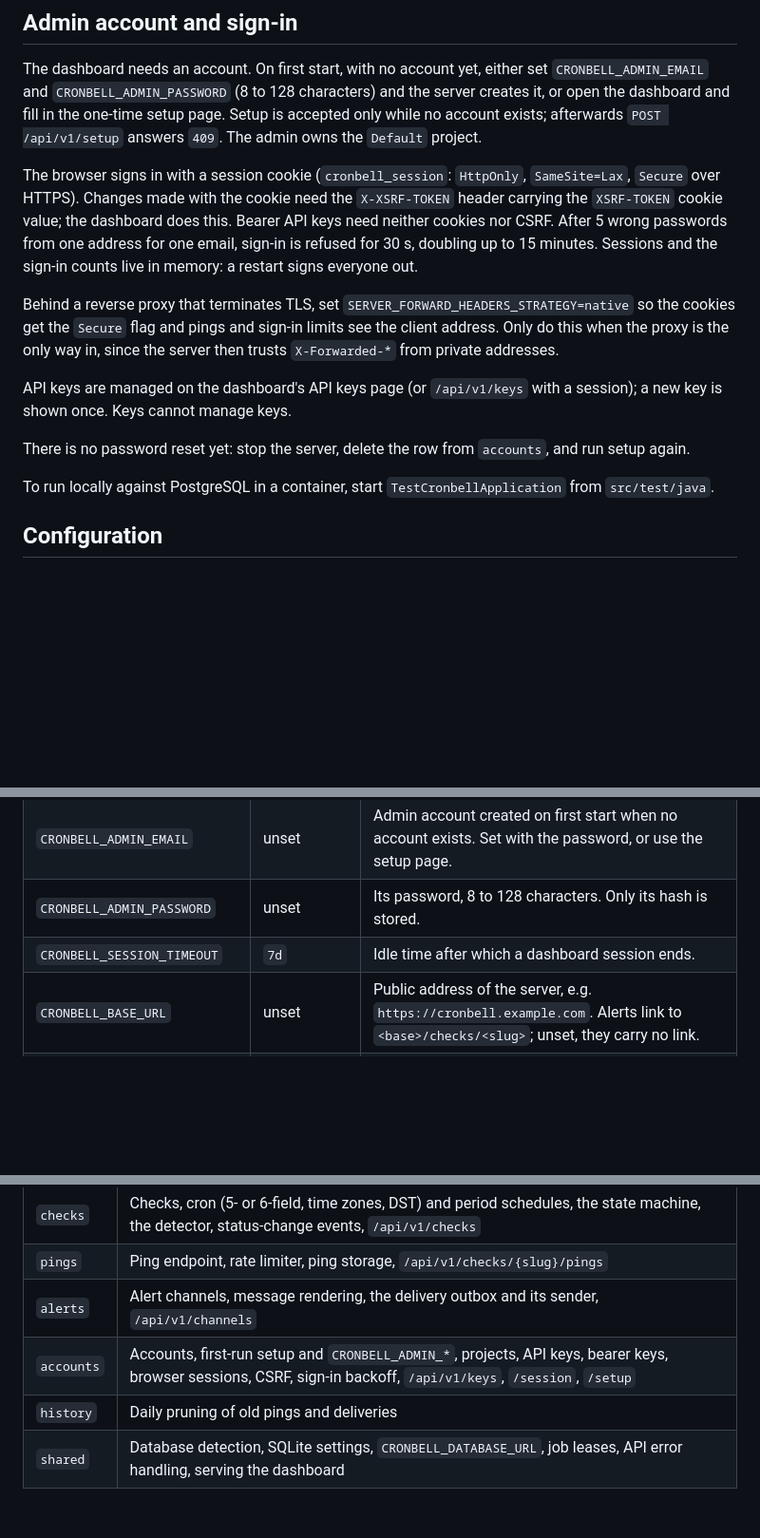
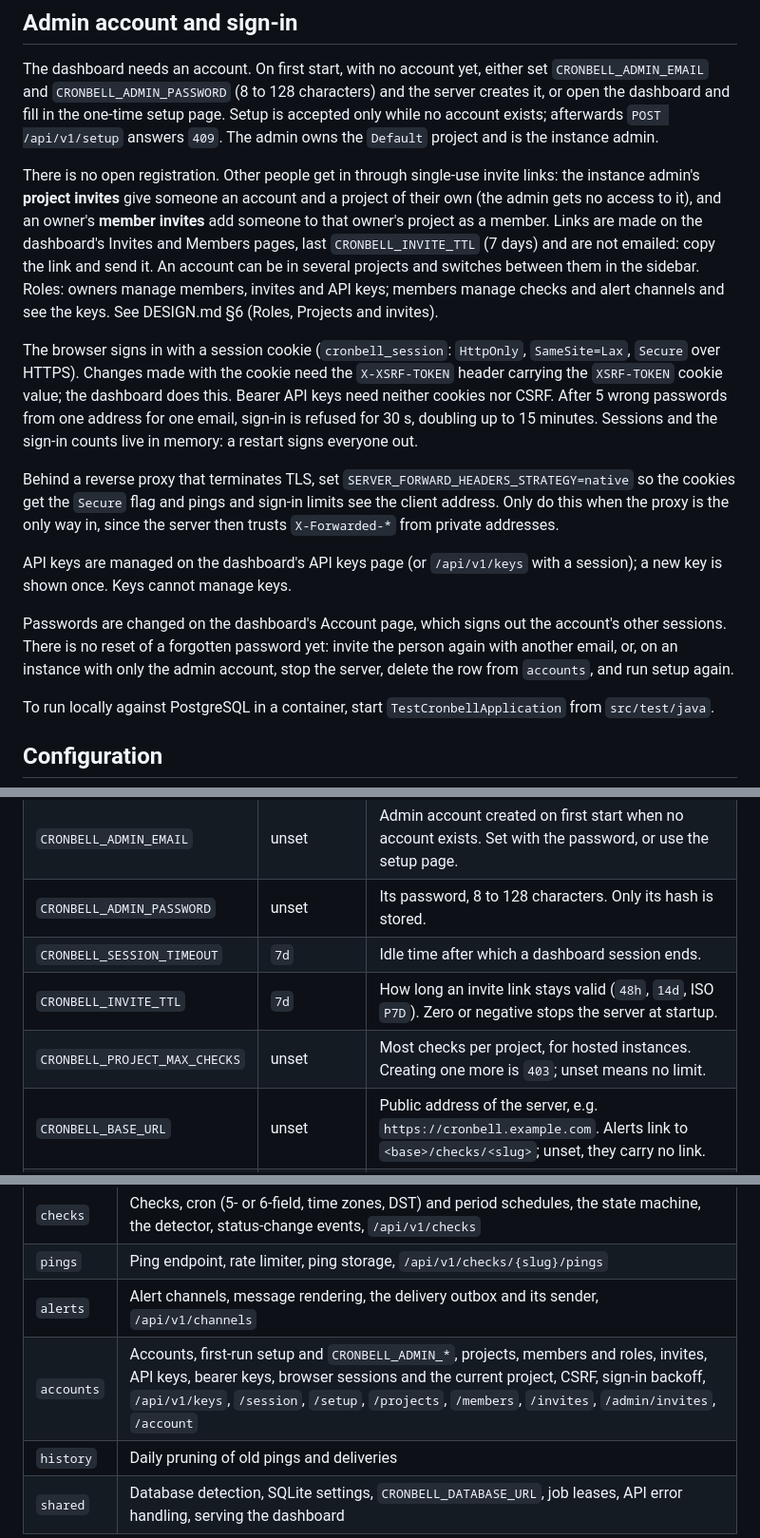
Before and after one commit to steelreed/cronbell, a Markdown page: server/README.md, 3 parts joined by grey strips. Shown at 95% size. Rendered like a GitHub page; blank space fills up the shorter version.

Commit message:
docs: invites, roles and the new settings in the guides and changelog
Signed-off-by: Nqvinh7603 <nqvinh7603@gmail.com>

```diff
--- a/server/README.md
+++ b/server/README.md
@@ -33,7 +33,16 @@ Only a hash of the key is stored. To choose the key yourself (Docker, automation
 The dashboard needs an account. On first start, with no account yet, either set
 `CRONBELL_ADMIN_EMAIL` and `CRONBELL_ADMIN_PASSWORD` (8 to 128 characters) and the server creates
 it, or open the dashboard and fill in the one-time setup page. Setup is accepted only while no
-account exists; afterwards `POST /api/v1/setup` answers `409`. The admin owns the `Default` project.
+account exists; afterwards `POST /api/v1/setup` answers `409`. The admin owns the `Default` project
+and is the instance admin.
+
+There is no open registration. Other people get in through single-use invite links: the instance
+admin's **project invites** give someone an account and a project of their own (the admin gets no
+access to it), and an owner's **member invites** add someone to that owner's project as a member.
+Links are made on the dashboard's Invites and Members pages, last `CRONBELL_INVITE_TTL` (7 days) and
+are not emailed: copy the link and send it. An account can be in several projects and switches
+between them in the sidebar. Roles: owners manage members, invites and API keys; members manage
+checks and alert channels and see the keys. See DESIGN.md §6 (Roles, Projects and invites).
 
 The browser signs in with a session cookie (`cronbell_session`: `HttpOnly`, `SameSite=Lax`,
 `Secure` over HTTPS). Changes made with the cookie need the `X-XSRF-TOKEN` header carrying the
@@ -48,8 +57,10 @@ the proxy is the only way in, since the server then trusts `X-Forwarded-*` from
 API keys are managed on the dashboard's API keys page (or `/api/v1/keys` with a session); a new key
 is shown once. Keys cannot manage keys.
 
-There is no password reset yet: stop the server, delete the row from `accounts`, and run setup
-again.
+Passwords are changed on the dashboard's Account page, which signs out the account's other
+sessions. There is no reset of a forgotten password yet: invite the person again with another
+email, or, on an instance with only the admin account, stop the server, delete the row from
+`accounts`, and run setup again.
 
 To run locally against PostgreSQL in a container, start `TestCronbellApplication` from
 `src/test/java`.
@@ -64,6 +75,8 @@ To run locally against PostgreSQL in a container, start `TestCronbellApplication
 | `CRONBELL_ADMIN_EMAIL` | unset | Admin account created on first start when no account exists. Set with the password, or use the setup page. |
 | `CRONBELL_ADMIN_PASSWORD` | unset | Its password, 8 to 128 characters. Only its hash is stored. |
 | `CRONBELL_SESSION_TIMEOUT` | `7d` | Idle time after which a dashboard session ends. |
+| `CRONBELL_INVITE_TTL` | `7d` | How long an invite link stays valid (`48h`, `14d`, ISO `P7D`). Zero or negative stops the server at startup. |
+| `CRONBELL_PROJECT_MAX_CHECKS` | unset | Most checks per project, for hosted instances. Creating one more is `403`; unset means no limit. |
 | `CRONBELL_BASE_URL` | unset | Public address of the server, e.g. `https://cronbell.example.com`. Alerts link to `<base>/checks/<slug>`; unset, they carry no link. |
 | `CRONBELL_SMTP_HOST` | unset | SMTP server for email channels. Without it (and a sender address) email channels cannot be created. |
 | `CRONBELL_SMTP_PORT` | `587` | SMTP port. `465` uses implicit TLS (SMTPS). |
@@ -165,6 +178,6 @@ with a small public API, an `internal` package and a `web` package for its contr
 | `checks` | Checks, cron (5- or 6-field, time zones, DST) and period schedules, the state machine, the detector, status-change events, `/api/v1/checks` |
 | `pings` | Ping endpoint, rate limiter, ping storage, `/api/v1/checks/{slug}/pings` |
 | `alerts` | Alert channels, message rendering, the delivery outbox and its sender, `/api/v1/channels` |
-| `accounts` | Accounts, first-run setup and `CRONBELL_ADMIN_*`, projects, API keys, bearer keys, browser sessions, CSRF, sign-in backoff, `/api/v1/keys`, `/session`, `/setup` |
+| `accounts` | Accounts, first-run setup and `CRONBELL_ADMIN_*`, projects, members and roles, invites, API keys, bearer keys, browser sessions and the current project, CSRF, sign-in backoff, `/api/v1/keys`, `/session`, `/setup`, `/projects`, `/members`, `/invites`, `/admin/invites`, `/account` |
 | `history` | Daily pruning of old pings and deliveries |
 | `shared` | Database detection, SQLite settings, `CRONBELL_DATABASE_URL`, job leases, API error handling, serving the dashboard |
```
Also changed, not shown: CHANGELOG.md (+21 -0 lines), docs/self-hosting.md (+24 -0 lines).
